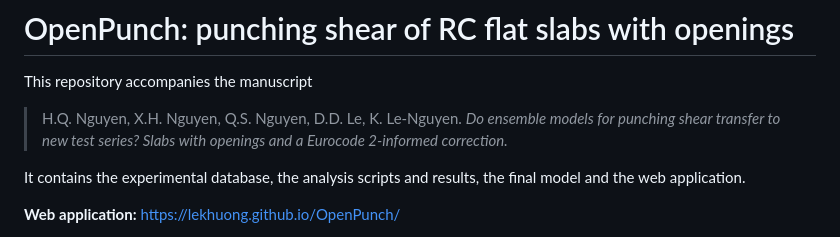
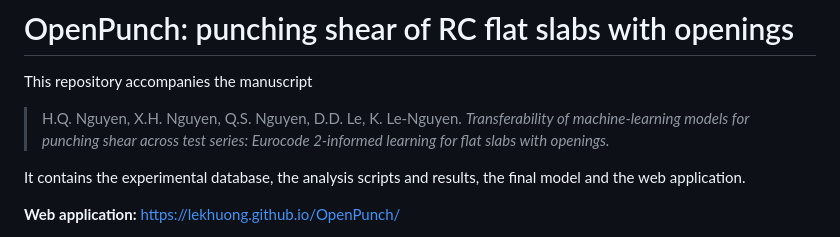
Before and after one commit to lekhuong/OpenPunch, a Markdown page: README.md, the part around the change. Drawn GitHub-style.

Commit message:
README: manuscript title

```diff
--- a/README.md
+++ b/README.md
@@ -2,7 +2,7 @@
 
 This repository accompanies the manuscript
 
-> H.Q. Nguyen, X.H. Nguyen, Q.S. Nguyen, D.D. Le, K. Le-Nguyen. *Do ensemble models for punching shear transfer to new test series? Slabs with openings and a Eurocode 2-informed correction.*
+> H.Q. Nguyen, X.H. Nguyen, Q.S. Nguyen, D.D. Le, K. Le-Nguyen. *Transferability of machine-learning models for punching shear across test series: Eurocode 2-informed learning for flat slabs with openings.*
 
 It contains the experimental database, the analysis scripts and results, the final model and the web application.
 
```
